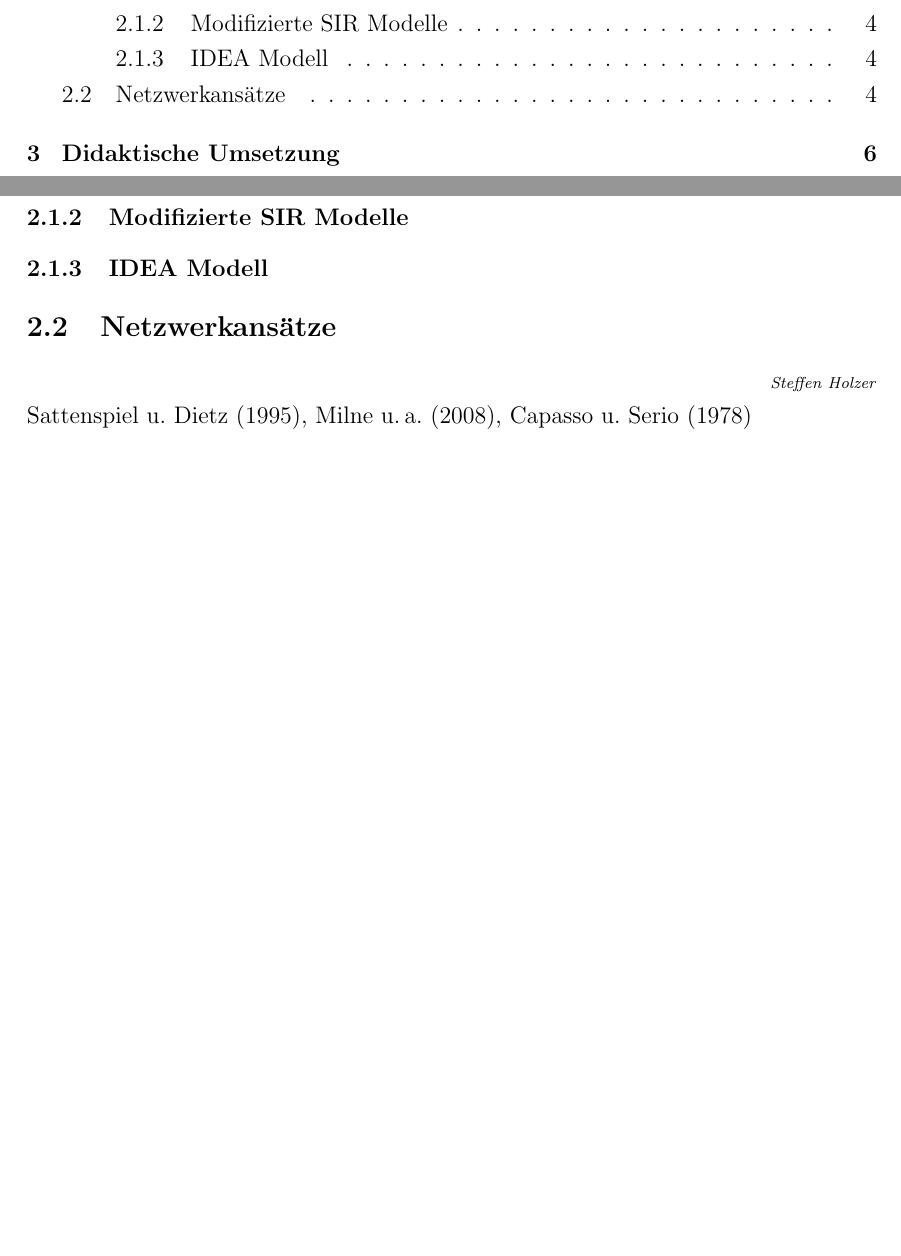
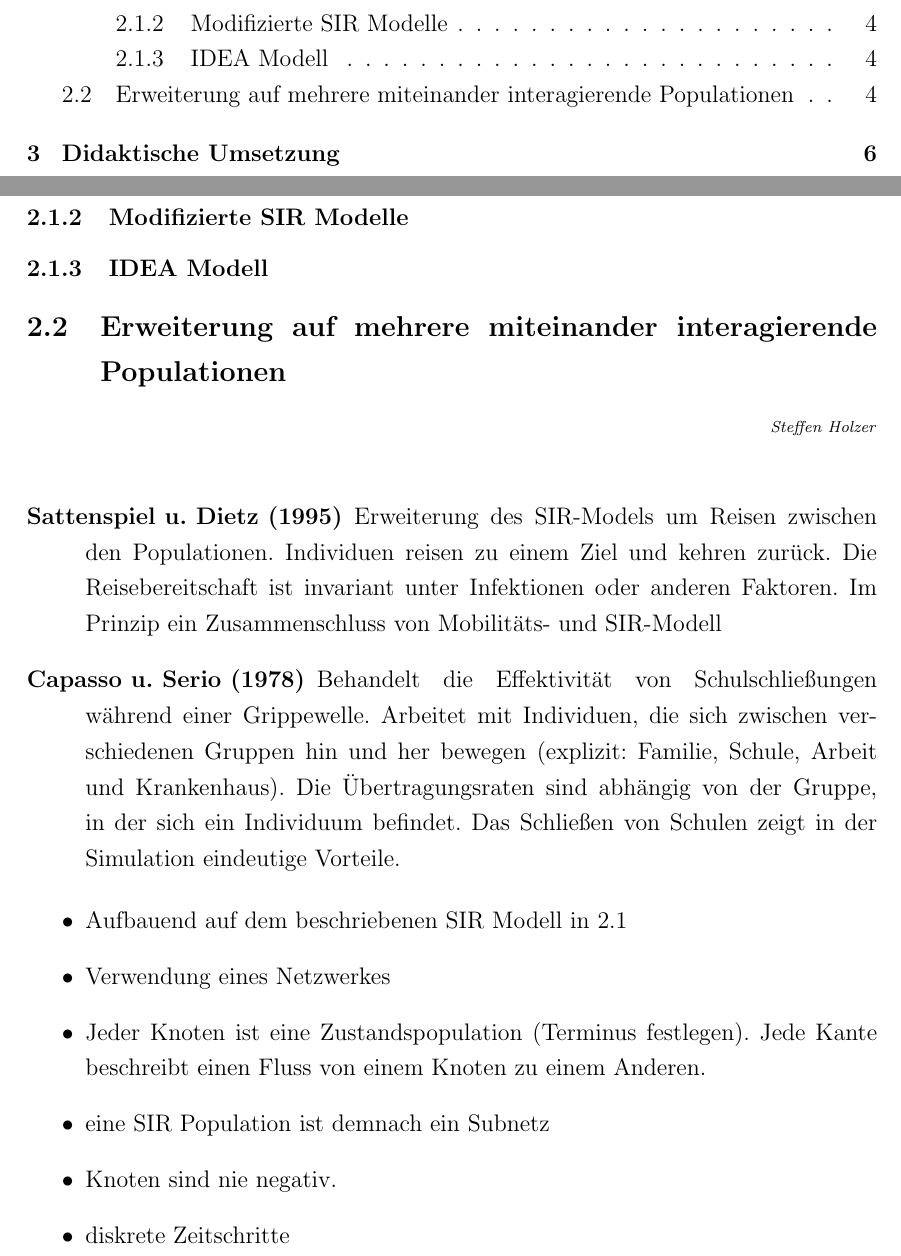
Before and after one commit to themetalone/WS1617-Masterarbeit, a LaTeX document (Arbeit/Masterarbeit.tex, which reads Arbeit/mathematischeGrundlagen.tex, Arbeit/sachanalyse/mpm.tex): two parts of pages 2 and 5 of 9, joined at a grey line, cut so that both start at the same text, the shorter picture padded with empty space. Compiled offline with pdfLaTeX.

Commit message:
Gedanken zur multi-population geordnet

```diff
--- a/Arbeit/mathematischeGrundlagen.tex
+++ b/Arbeit/mathematischeGrundlagen.tex
@@ -27,5 +27,5 @@ Um diesen Überlegungen Rechnung zu tragen wurde das SIR-Modell bereits oft weit
 
 \subsubsection{Modifizierte SIR Modelle}
 \subsubsection{IDEA Modell}
-\subsection{Netzwerkansätze}
+\subsection{Erweiterung auf mehrere miteinander interagierende Populationen}
 \input{sachanalyse/mpm}
--- a/Arbeit/sachanalyse/mpm.tex
+++ b/Arbeit/sachanalyse/mpm.tex
@@ -1,2 +1,14 @@
 \steffen
-\cite{Sattenspiel1995}, \cite{Milne2008}, \cite{Capasso1978}\\
+\begin{description}
+	\item[\cite{Sattenspiel1995}] Erweiterung des SIR-Models um Reisen zwischen den Populationen. Individuen reisen zu einem Ziel und kehren zurück. Die Reisebereitschaft ist invariant unter Infektionen oder anderen Faktoren. Im Prinzip ein Zusammenschluss von Mobilitäts- und SIR-Modell
+	\item[\cite{Capasso1978}] Behandelt die Effektivität von Schulschließungen während einer Grippewelle. Arbeitet mit Individuen, die sich zwischen verschiedenen Gruppen hin und her bewegen (explizit: Familie, Schule, Arbeit und Krankenhaus). Die Übertragungsraten sind abhängig von der Gruppe, in der sich ein Individuum befindet. Das Schließen von Schulen zeigt in der Simulation eindeutige Vorteile.
+\end{description}
+
+\begin{itemize}
+	\item Aufbauend auf dem beschriebenen SIR Modell in \ref{ssec:spa}
+	\item Verwendung eines Netzwerkes
+	\item Jeder Knoten ist eine Zustandspopulation (Terminus festlegen). Jede Kante beschreibt einen Fluss von einem Knoten zu einem Anderen.
+	\item eine SIR Population ist demnach ein Subnetz
+	\item Knoten sind nie negativ.
+	\item diskrete Zeitschritte
+\end{itemize}
```
Also changed, not shown: Arbeit/mathematischeGrundlagen.tex (2 more changed lines).
